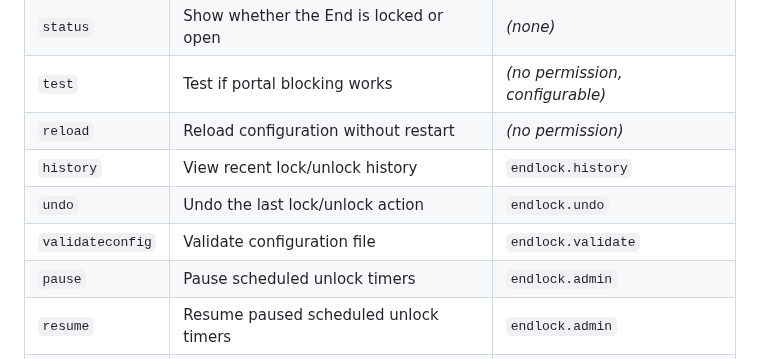
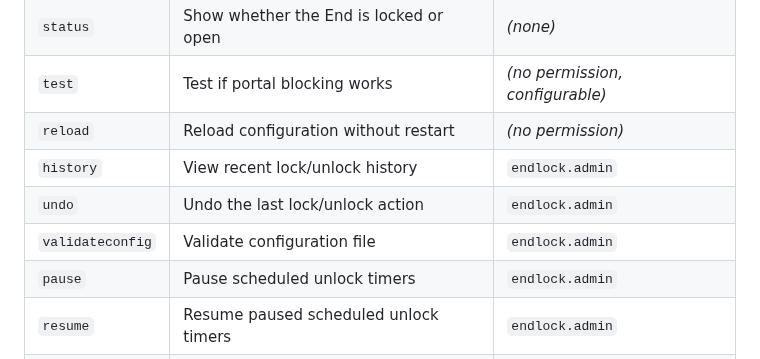
Before and after one commit to vwtfafa/lock-end, a Markdown page: README.md, the part around the change. Drawn GitHub-style.

Commit message:
v 1.6.0 relese yayyyyyyyyyy

```diff
--- a/README.md
+++ b/README.md
@@ -49,9 +49,9 @@ For example: `/endlock history`, `/lock history`, `/el history` all work the sam
 | `status` | Show whether the End is locked or open | *(none)* |
 | `test` | Test if portal blocking works | *(no permission, configurable)* |
 | `reload` | Reload configuration without restart | *(no permission)* |
-| `history` | View recent lock/unlock history | `endlock.history` |
-| `undo` | Undo the last lock/unlock action | `endlock.undo` |
-| `validateconfig` | Validate configuration file | `endlock.validate` |
+| `history` | View recent lock/unlock history | `endlock.admin` |
+| `undo` | Undo the last lock/unlock action | `endlock.admin` |
+| `validateconfig` | Validate configuration file | `endlock.admin` |
 | `pause` | Pause scheduled unlock timers | `endlock.admin` |
 | `resume` | Resume paused scheduled unlock timers | `endlock.admin` |
 | `stats` | Show basic lock and block counters | *(no permission)* |
```
